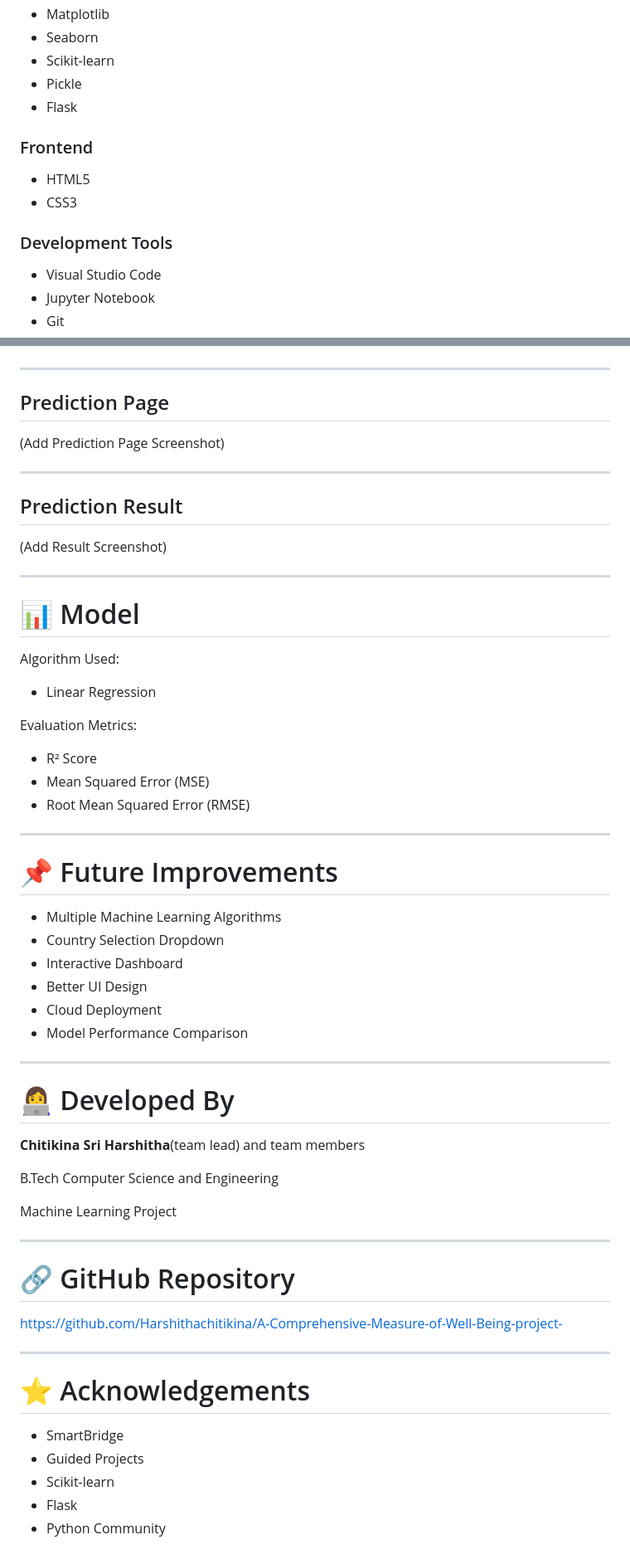
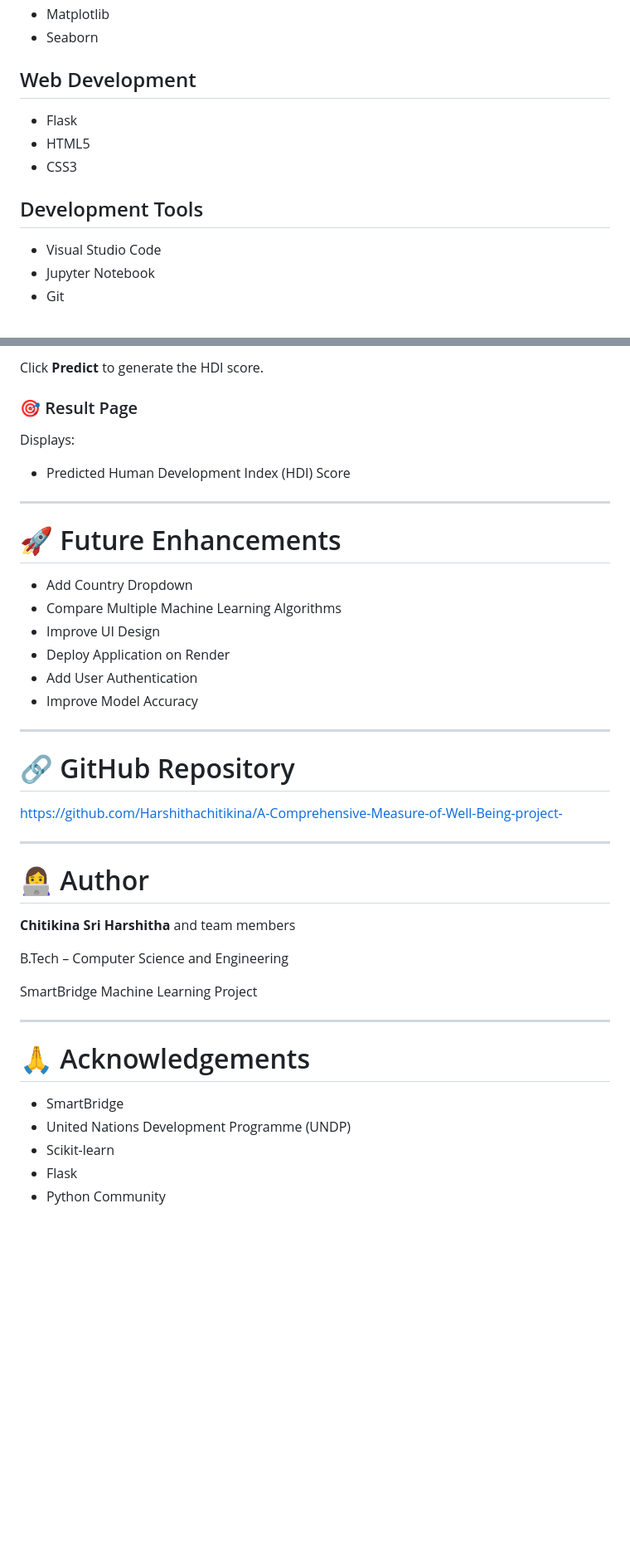
Before and after one commit to Harshithachitikina/A-Comprehensive-Measure-of-Well-Being-project-, a Markdown page: README.md, 2 parts joined by grey strips. Shown at 83% size. GitHub-like rendering; blank space fills up the shorter version.

```diff
--- a/README.md
+++ b/README.md
@@ -39,14 +69,14 @@ The project follows the complete Machine Learning lifecycle including data prepr
 - Matplotlib
 - Seaborn
-- Scikit-learn
-- Pickle
+
+## Web Development
+
 - Flask
-
-### Frontend
 - HTML5
 - CSS3
 
-### Development Tools
+## Development Tools
+
 - Visual Studio Code
 - Jupyter Notebook
 - Git
@@ -156,51 +256,23 @@ http://127.0.0.1:5000
+Click **Predict** to generate the HDI score.
+
+### 🎯 Result Page
+
+Displays:
+
+- Predicted Human Development Index (HDI) Score
 
 ---
 
-## Prediction Page
 
-(Add Prediction Page Screenshot)
 
----
+# 🚀 Future Enhancements
 
-## Prediction Result
-
-(Add Result Screenshot)
-
----
-
-# 📊 Model
-
-Algorithm Used:
-
-- Linear Regression
-
-Evaluation Metrics:
-
-- R² Score
-- Mean Squared Error (MSE)
-- Root Mean Squared Error (RMSE)
-
----
-
-# 📌 Future Improvements
-
-- Multiple Machine Learning Algorithms
-- Country Selection Dropdown
-- Interactive Dashboard
-- Better UI Design
-- Cloud Deployment
-- Model Performance Comparison
-
----
-
-# 👩‍💻 Developed By
-
-**Chitikina Sri Harshitha**(team lead)
-and team members
-
-B.Tech Computer Science and Engineering
-
-Machine Learning Project
+- Add Country Dropdown
+- Compare Multiple Machine Learning Algorithms
+- Improve UI Design
+- Deploy Application on Render
+- Add User Authentication
+- Improve Model Accuracy
 
 ---
 
@@ -210,10 +282,20 @@ https://github.com/Harshithachitikina/A-Comprehensive-Measure-of-Well-Being-proj
 
 ---
 
-# ⭐ Acknowledgements
+# 👩‍💻 Author
+
+**Chitikina Sri Harshitha** and team members
+
+B.Tech – Computer Science and Engineering
+
+SmartBridge Machine Learning Project
+
+---
+
+# 🙏 Acknowledgements
 
 - SmartBridge
-- Guided Projects
+- United Nations Development Programme (UNDP)
 - Scikit-learn
 - Flask
 - Python Community
```
Also changed, not shown: other parts of README.md (+149 -49 lines).
